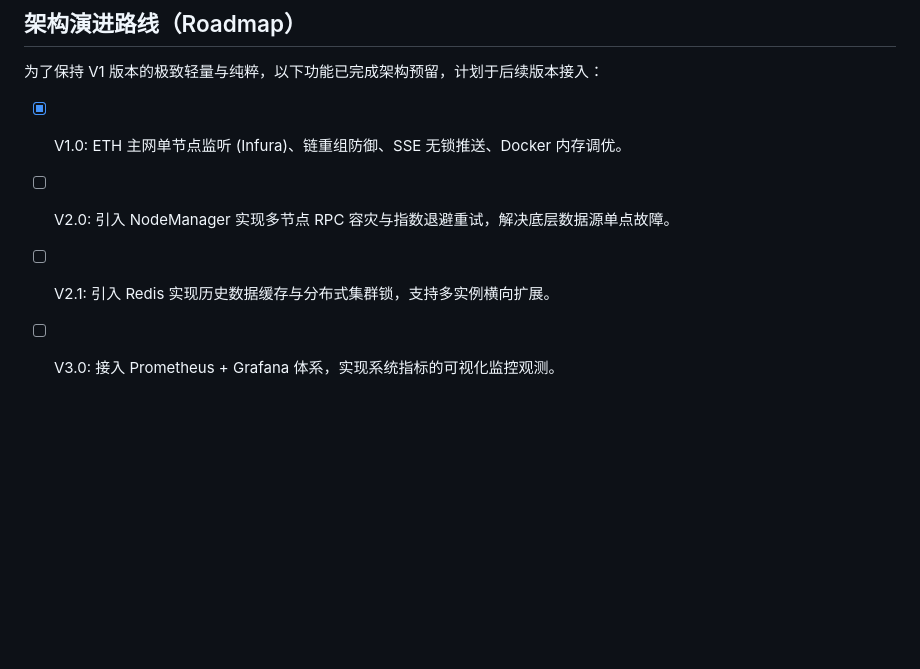
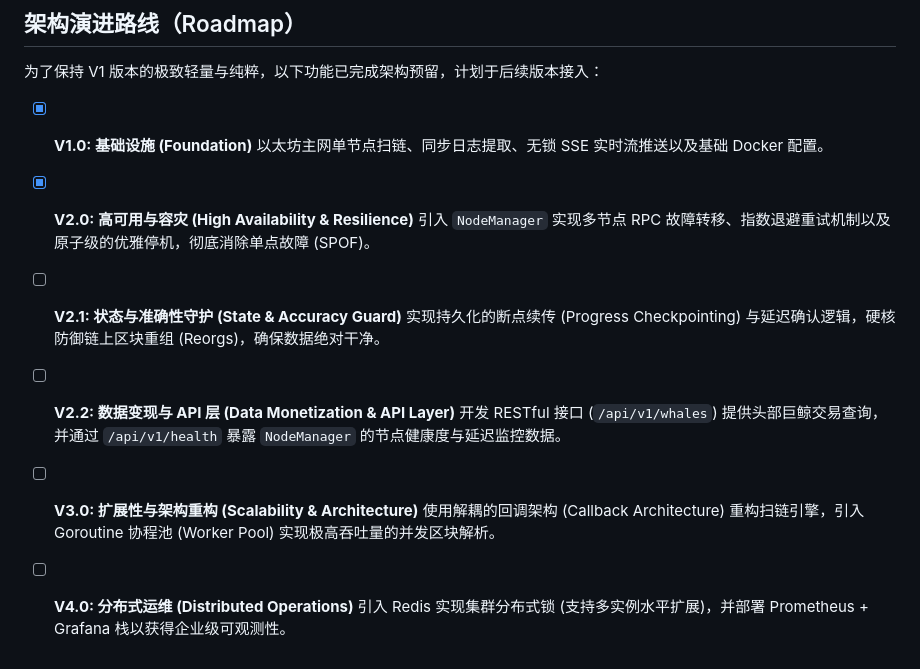
Before and after one commit to zy99978455-otw/flash-monitor, a Markdown page: README_ZH.md, the part around the change. Rendered like a GitHub page; blank space fills up the shorter version.

Commit message:
Revise README_ZH.md with updated content
Update README_ZH.md to include new features and roadmap.

```diff
--- a/README_ZH.md
+++ b/README_ZH.md
@@ -52,7 +52,15 @@ docker compose up -d --build
 ## 架构演进路线（Roadmap）
 为了保持 V1 版本的极致轻量与纯粹，以下功能已完成架构预留，计划于后续版本接入：
 
-* [x] V1.0: ETH 主网单节点监听 (Infura)、链重组防御、SSE 无锁推送、Docker 内存调优。
-* [ ] V2.0: 引入 NodeManager 实现多节点 RPC 容灾与指数退避重试，解决底层数据源单点故障。
-* [ ] V2.1: 引入 Redis 实现历史数据缓存与分布式集群锁，支持多实例横向扩展。
-* [ ] V3.0: 接入 Prometheus + Grafana 体系，实现系统指标的可视化监控观测。
+- [x] **V1.0: 基础设施 (Foundation)**
+  以太坊主网单节点扫链、同步日志提取、无锁 SSE 实时流推送以及基础 Docker 配置。
+- [x] **V2.0: 高可用与容灾 (High Availability & Resilience)**
+  引入 `NodeManager` 实现多节点 RPC 故障转移、指数退避重试机制以及原子级的优雅停机，彻底消除单点故障 (SPOF)。
+- [ ] **V2.1: 状态与准确性守护 (State & Accuracy Guard)**
+  实现持久化的断点续传 (Progress Checkpointing) 与延迟确认逻辑，硬核防御链上区块重组 (Reorgs)，确保数据绝对干净。
+- [ ] **V2.2: 数据变现与 API 层 (Data Monetization & API Layer)**
+  开发 RESTful 接口 (`/api/v1/whales`) 提供头部巨鲸交易查询，并通过 `/api/v1/health` 暴露 `NodeManager` 的节点健康度与延迟监控数据。
+- [ ] **V3.0: 扩展性与架构重构 (Scalability & Architecture)**
+  使用解耦的回调架构 (Callback Architecture) 重构扫链引擎，引入 Goroutine 协程池 (Worker Pool) 实现极高吞吐量的并发区块解析。
+- [ ] **V4.0: 分布式运维 (Distributed Operations)**
+  引入 Redis 实现集群分布式锁 (支持多实例水平扩展)，并部署 Prometheus + Grafana 栈以获得企业级可观测性。
```
